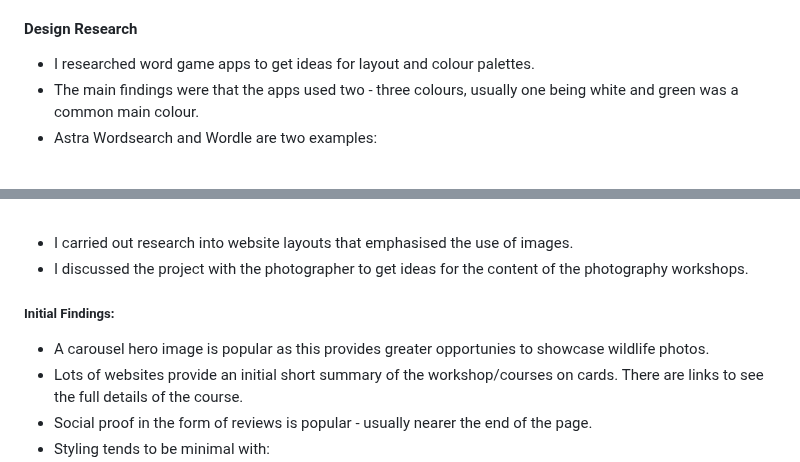
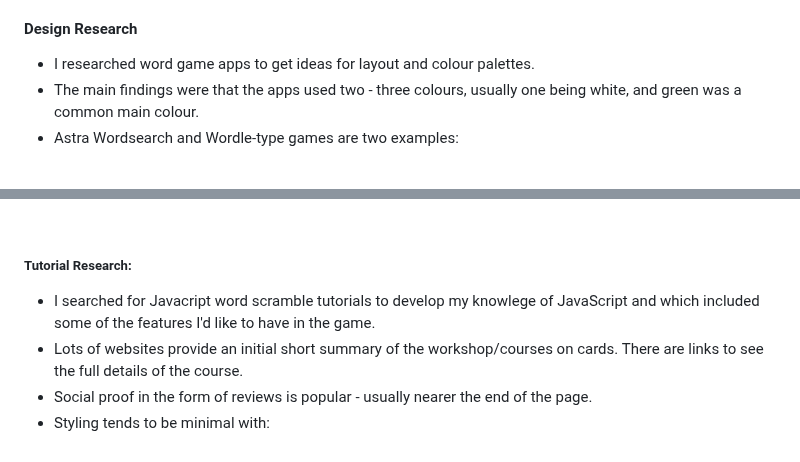
Before and after one commit to jeskodes/word-scramble, a Markdown page: README.md, 2 parts joined by grey strips. Drawn GitHub-style.

```diff
--- a/README.md
+++ b/README.md
@@ -33,8 +33,8 @@ Features of Conundra:
 
 #### Design Research
 - I researched word game apps to get ideas for layout and colour palettes.
-- The main findings were that the apps used two - three colours, usually one being white and green was a common main colour.
-- Astra Wordsearch and Wordle are two examples:
+- The main findings were that the apps used two - three colours, usually one being white, and green was a common main colour.
+- Astra Wordsearch and Wordle-type games are two examples:
 
 <br>
 <p align="center" width="100%">
@@ -50,12 +50,9 @@ Features of Conundra:
 
 
 
-- I carried out research into website layouts that emphasised the use of images.
-- I discussed the project with the photographer to get ideas for the content of the photography workshops.
+##### Tutorial Research:
 
-##### Initial Findings:
-
-- A carousel hero image is popular as this provides greater opportunies to showcase wildlife photos.
+- I searched for Javacript word scramble tutorials to develop my knowlege of JavaScript and which included some of the features I'd like to have in the game.
 - Lots of websites provide an initial short summary of the workshop/courses on cards. There are links to see the full details of the course.
 - Social proof in the form of reviews is popular - usually nearer the end of the page.
 - Styling tends to be minimal with:
```
